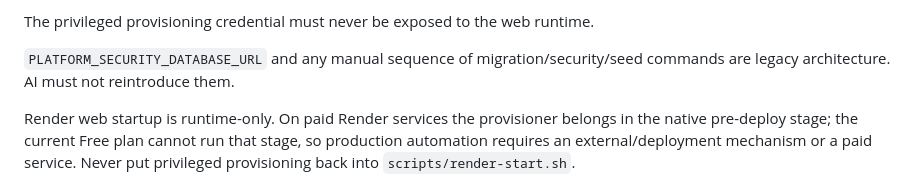
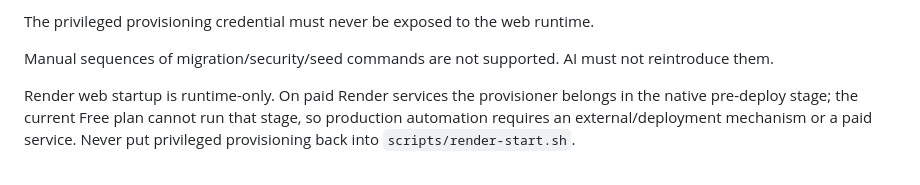
Before and after one commit to Sachin-Salgar/NEW_ERP_FINAL, a Markdown page: .ai/README.md, the part around the change. Drawn GitHub-style.

Commit message:
docs: remove final legacy provisioning reference

```diff
--- a/.ai/README.md
+++ b/.ai/README.md
@@ -146,7 +146,7 @@ The three credential boundaries are explicit:
 
 The privileged provisioning credential must never be exposed to the web runtime.
 
-`PLATFORM_SECURITY_DATABASE_URL` and any manual sequence of migration/security/seed commands are legacy architecture. AI must not reintroduce them.
+Manual sequences of migration/security/seed commands are not supported. AI must not reintroduce them.
 
 Render web startup is runtime-only. On paid Render services the provisioner belongs in the native pre-deploy stage; the current Free plan cannot run that stage, so production automation requires an external/deployment mechanism or a paid service. Never put privileged provisioning back into `scripts/render-start.sh`.
 
```
